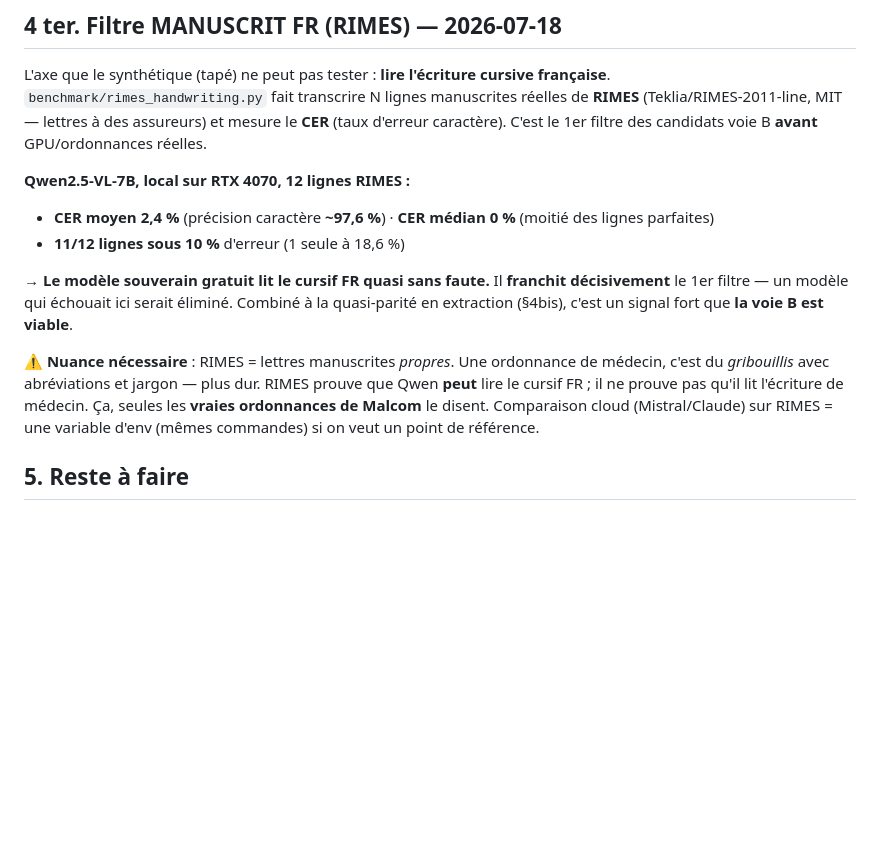
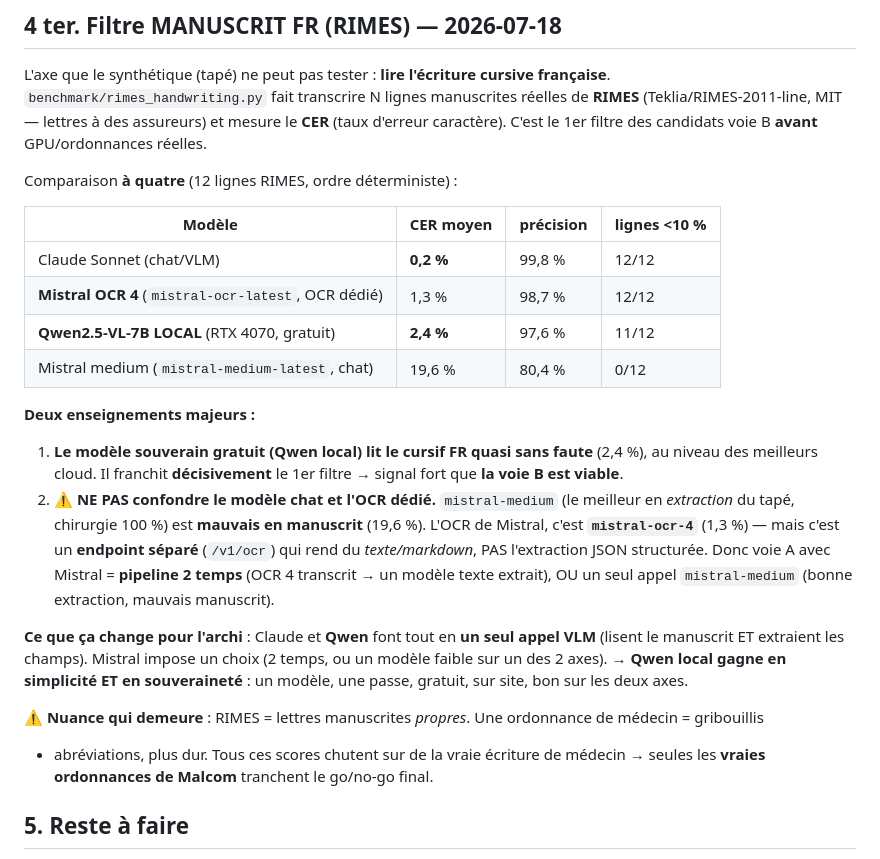
Before and after one commit to unexpectedvalu3-sys/ai-installator, a Markdown page: kine-cotation/11_VOIE_B_OCR_OPEN.md, the part around the change. GitHub-like rendering; blank space fills up the shorter version.

Commit message:
benchmark: RIMES a 4 modeles — Mistral chat mauvais, OCR 4 bon, Qwen local excellent
Passe RIMES (12 lignes, meme ordre) sur Mistral et Claude, en reference du Qwen
local. Resultat qui renverse une conclusion hative :

  Claude Sonnet (chat/VLM)          CER  0,2%  (12/12 <10%)
  Mistral OCR 4 (mistral-ocr-latest) CER  1,3%  (12/12 <10%)  <- OCR DEDIE
  Qwen2.5-VL-7B LOCAL (gratuit)      CER  2,4%  (11/12 <10%)
  Mistral medium (chat)             CER 19,6%  (0/12  <10%)   <- chat, mauvais

Enseignements :
1. Le modele souverain gratuit (Qwen local) lit le cursif FR quasi sans faute,
   au niveau des meilleurs cloud -> franchit le 1er filtre, voie B viable.
2. NE PAS confondre modele chat et OCR dedie : mistral-medium (le meilleur en
   EXTRACTION du tape) est MAUVAIS en manuscrit (19,6%). L'OCR de Mistral =
   mistral-ocr-4 (1,3%) mais endpoint separe (/v1/ocr) qui rend du texte/markdown,
   PAS l'extraction JSON -> voie A Mistral = pipeline 2 temps.

Archi : Claude et Qwen font tout en 1 appel VLM (lisent le manuscrit ET
extraient). Mistral impose 2 temps ou un modele faible sur un axe. -> Qwen local
gagne en simplicite ET souverainete (1 modele, 1 passe, gratuit, sur site, bon
sur les 2 axes).

Nuance inchangee : RIMES = ecriture propre ; ordonnance de medecin = plus dur ->
les vraies ordonnances de Malcom tranchent le go/no-go.

Co-Authored-By: Claude Opus 4.8 <noreply@anthropic.com>

```diff
--- a/kine-cotation/11_VOIE_B_OCR_OPEN.md
+++ b/kine-cotation/11_VOIE_B_OCR_OPEN.md
@@ -144,18 +144,33 @@ L'axe que le synthétique (tapé) ne peut pas tester : **lire l'écriture cursiv
 (Teklia/RIMES-2011-line, MIT — lettres à des assureurs) et mesure le **CER** (taux d'erreur
 caractère). C'est le 1er filtre des candidats voie B **avant** GPU/ordonnances réelles.
 
-**Qwen2.5-VL-7B, local sur RTX 4070, 12 lignes RIMES :**
-- **CER moyen 2,4 %** (précision caractère **~97,6 %**) · **CER médian 0 %** (moitié des lignes parfaites)
-- **11/12 lignes sous 10 %** d'erreur (1 seule à 18,6 %)
+Comparaison **à quatre** (12 lignes RIMES, ordre déterministe) :
 
-→ **Le modèle souverain gratuit lit le cursif FR quasi sans faute.** Il **franchit décisivement** le
-1er filtre — un modèle qui échouait ici serait éliminé. Combiné à la quasi-parité en extraction (§4bis),
-c'est un signal fort que **la voie B est viable**.
+| Modèle | CER moyen | précision | lignes <10 % |
+|---|---|---|---|
+| Claude Sonnet (chat/VLM) | **0,2 %** | 99,8 % | 12/12 |
+| **Mistral OCR 4** (`mistral-ocr-latest`, OCR dédié) | 1,3 % | 98,7 % | 12/12 |
+| **Qwen2.5-VL-7B LOCAL** (RTX 4070, gratuit) | **2,4 %** | 97,6 % | 11/12 |
+| Mistral medium (`mistral-medium-latest`, chat) | 19,6 % | 80,4 % | 0/12 |
 
-⚠️ **Nuance nécessaire** : RIMES = lettres manuscrites *propres*. Une ordonnance de médecin, c'est du
-*gribouillis* avec abréviations et jargon — plus dur. RIMES prouve que Qwen **peut** lire le cursif FR ;
-il ne prouve pas qu'il lit l'écriture de médecin. Ça, seules les **vraies ordonnances de Malcom** le disent.
-Comparaison cloud (Mistral/Claude) sur RIMES = une variable d'env (mêmes commandes) si on veut un point de référence.
+**Deux enseignements majeurs :**
+
+1. **Le modèle souverain gratuit (Qwen local) lit le cursif FR quasi sans faute** (2,4 %), au niveau des
+   meilleurs cloud. Il franchit **décisivement** le 1er filtre → signal fort que **la voie B est viable**.
+2. ⚠️ **NE PAS confondre le modèle chat et l'OCR dédié.** `mistral-medium` (le meilleur en *extraction*
+   du tapé, chirurgie 100 %) est **mauvais en manuscrit** (19,6 %). L'OCR de Mistral, c'est
+   **`mistral-ocr-4`** (1,3 %) — mais c'est un **endpoint séparé** (`/v1/ocr`) qui rend du *texte/markdown*,
+   PAS l'extraction JSON structurée. Donc voie A avec Mistral = **pipeline 2 temps** (OCR 4 transcrit →
+   un modèle texte extrait), OU un seul appel `mistral-medium` (bonne extraction, mauvais manuscrit).
+
+**Ce que ça change pour l'archi** : Claude et **Qwen** font tout en **un seul appel VLM** (lisent le
+manuscrit ET extraient les champs). Mistral impose un choix (2 temps, ou un modèle faible sur un des
+2 axes). → **Qwen local gagne en simplicité ET en souveraineté** : un modèle, une passe, gratuit, sur
+site, bon sur les deux axes.
+
+⚠️ **Nuance qui demeure** : RIMES = lettres manuscrites *propres*. Une ordonnance de médecin = gribouillis
++ abréviations, plus dur. Tous ces scores chutent sur de la vraie écriture de médecin → seules les
+**vraies ordonnances de Malcom** tranchent le go/no-go final.
 
 ## 5. Reste à faire
 - Obtenir l'échantillon (15-20 ordonnances réelles anonymisées, manuscrites ET tapées).
```
